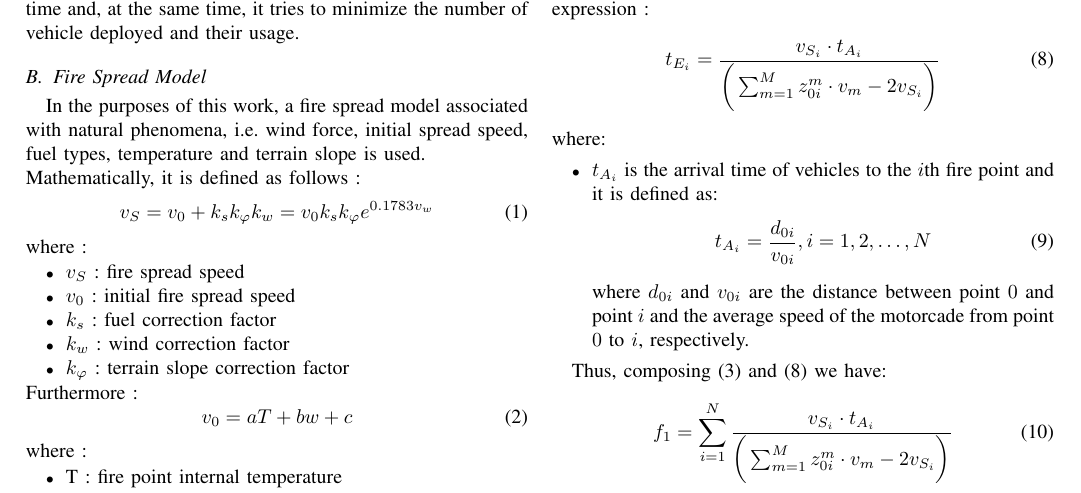
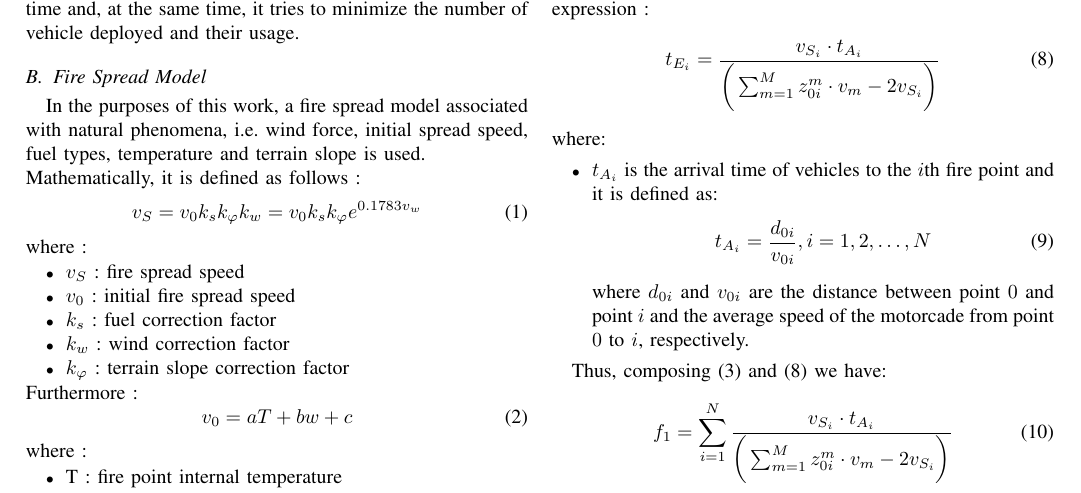
Before and after one commit to MatteoGuglielmi-tech/BIAI-PROJECT, a LaTeX paper (Report/IEEEtran/Guglielmi_Guidolin.tex, which reads Report/IEEEtran/Chapters/problem_statement.tex): part of page 2 of 5, cut so that both start at the same text. Compiled offline with pdfLaTeX.

Commit message:
fixed typo in v_s formula

```diff
--- a/Report/IEEEtran/Chapters/problem_statement.tex
+++ b/Report/IEEEtran/Chapters/problem_statement.tex
@@ -15,7 +15,7 @@ In light of this, as a result we get an optimal emergency policy such that a cer
 In the purposes of this work, a fire spread model associated with natural phenomena, i.e. wind force, initial spread speed, fuel types, temperature and terrain slope is used.\\
 Mathematically, it is defined as follows :
 \begin{equation}
-    v_S = v_0 + k_sk_{\varphi} k_w = v_0 k_s k_{\varphi} e^{0.1783v_w}
+    v_S = v_0k_sk_{\varphi} k_w = v_0 k_s k_{\varphi} e^{0.1783v_w}
     \label{eq:spread_speed}
 \end{equation}
 where :
```
Also changed, not shown: Report/IEEEtran/Guglielmi_Guidolin.pdf.
